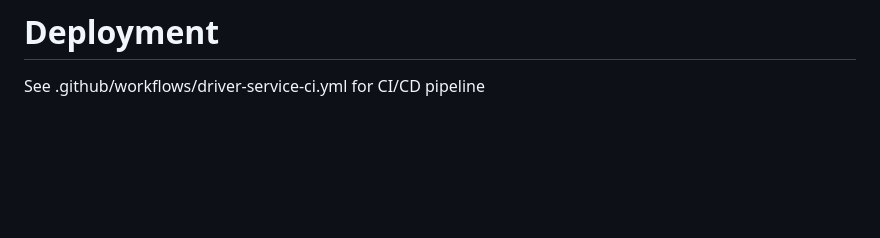
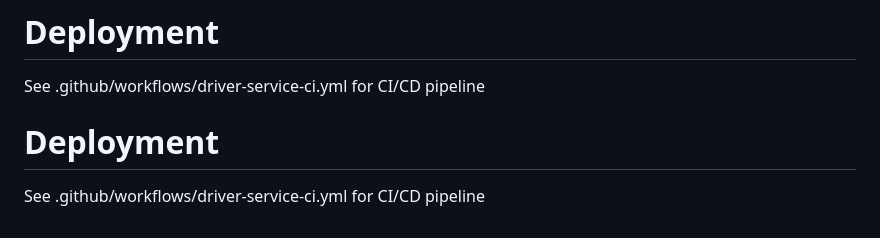
Before and after one commit to UA-4697-DevOps/drive-ops, a Markdown page: driver-service/README.md, the part around the change. GitHub-like rendering; blank space fills up the shorter version.

Commit message:
docs: Add deployment info to driver-service README

```diff
--- a/driver-service/README.md
+++ b/driver-service/README.md
@@ -382,3 +382,6 @@ Internal project - UA-4697-DevOps team
 
 # Deployment
 See .github/workflows/driver-service-ci.yml for CI/CD pipeline
+
+# Deployment
+See .github/workflows/driver-service-ci.yml for CI/CD pipeline
```
